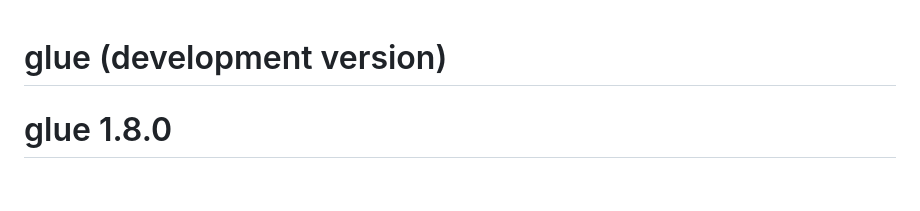
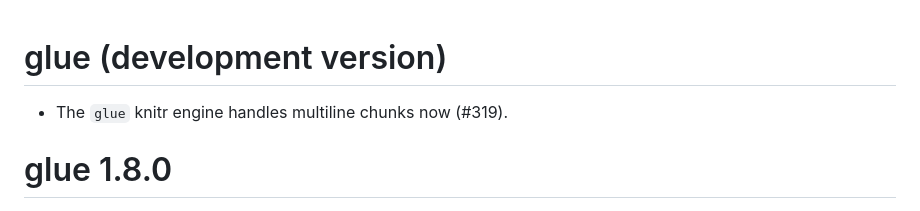
Before and after one commit to tidyverse/glue, a Markdown page: NEWS.md, the part around the change. GitHub-like rendering; blank space fills up the shorter version.

Commit message:
Add NEWS bullet

```diff
--- a/NEWS.md
+++ b/NEWS.md
@@ -1,4 +1,6 @@
 # glue (development version)
+
+* The `glue` knitr engine handles multiline chunks now (#319).
 
 # glue 1.8.0
 
```
